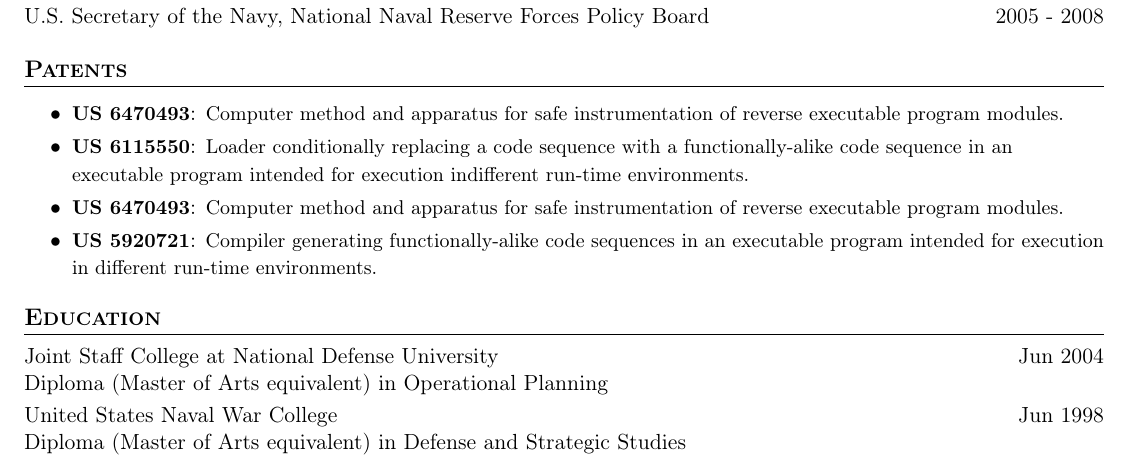
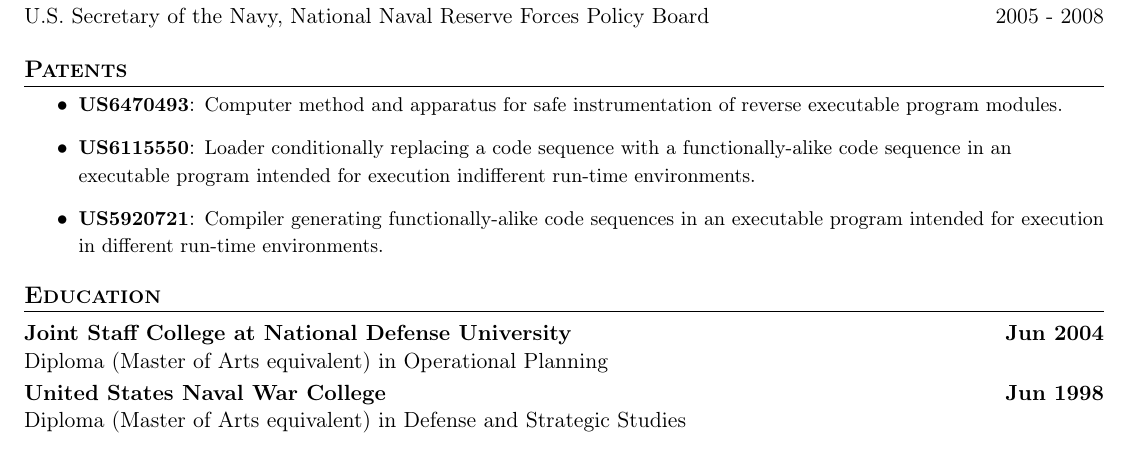
Before and after one commit to hunterdp/resume, a LaTeX document (dph_2021.tex): part of page 3 of 3, cut so that both start at the same text. Compiled offline with pdfLaTeX.

Commit message:
Fixed layout and removed tex warnings.

```diff
--- a/dph_2021.tex
+++ b/dph_2021.tex
@@ -91,7 +91,7 @@
   \item
     \vspace{-5pt}
     \begin{tabular*}{1.0\textwidth}[t]{l@{\extracolsep{\fill}}r}
-      #1 & #2 \\
+      \textbf{#1} & \textbf{#2} \\
       {#3}
     \end{tabular*}
     \vspace{-20pt}
@@ -108,13 +108,12 @@
     }
 
 \newcommand{\resumeItem}[2]{\item{{\textbf{\small#1}}: {\small#2 \vspace{-1pt}}}}
-%\newcommand{\resumeSubItem}[2]{\resumeItem{#1}: {#2 \vspace{-4pt}}}
 \renewcommand{\labelitemii}{$\circ$}
 
-\newcommand{\resumeHeadingListStart}{\begin{description}[leftmargin=*]}
+\newcommand{\resumeHeadingListStart}{\begin{description}[leftmargin=0cm]}
 \newcommand{\resumeHeadingListEnd}{\end{description}}
 
-\newcommand{\resumeItemListStart}{\begin{itemize}}
+\newcommand{\resumeItemListStart}{\begin{itemize}}\vspace{-5pt}
 \newcommand{\resumeItemListEnd}{\end{itemize}}\vspace{-10pt}
 
 % ------------------------------
@@ -272,15 +271,12 @@
 
 %----- Patents -----
 \section{\textbf{Patents}}
-    \resumeHeadingListStart
         \resumeItemListStart
-            \resumeItem{US 6470493}{Computer method and apparatus for safe instrumentation of reverse executable program modules.}
-            \resumeItem{US 6115550}{Loader conditionally replacing a code sequence with a functionally-alike code sequence in an executable program intended for
+            \resumeItem{US6470493}{Computer method and apparatus for safe instrumentation of reverse executable program modules.}
+            \resumeItem{US6115550}{Loader conditionally replacing a code sequence with a functionally-alike code sequence in an executable program intended for
                         execution indifferent run-time environments.}
-            \resumeItem{US 6470493}{Computer method and apparatus for safe instrumentation of reverse executable program modules.}
-            \resumeItem{US 5920721}{Compiler generating functionally-alike code sequences in an executable program intended for execution in different run-time environments.}
+            \resumeItem{US5920721}{Compiler generating functionally-alike code sequences in an executable program intended for execution in different run-time environments.}
         \resumeItemListEnd
-\resumeHeadingListEnd
 
   %-----------EDUCATION-----------------
 \section{\textbf{Education}}
```
Also changed, not shown: dph_2021.pdf.
